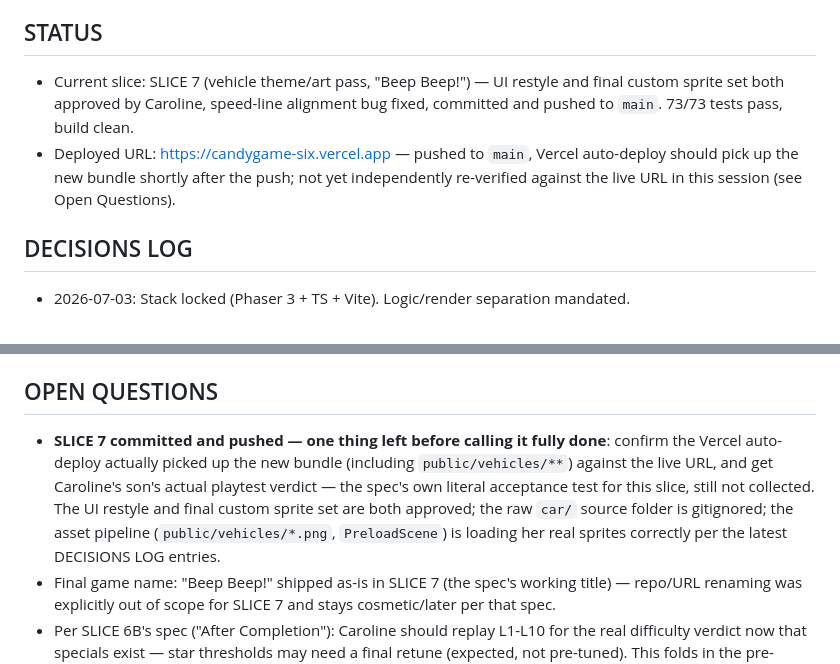
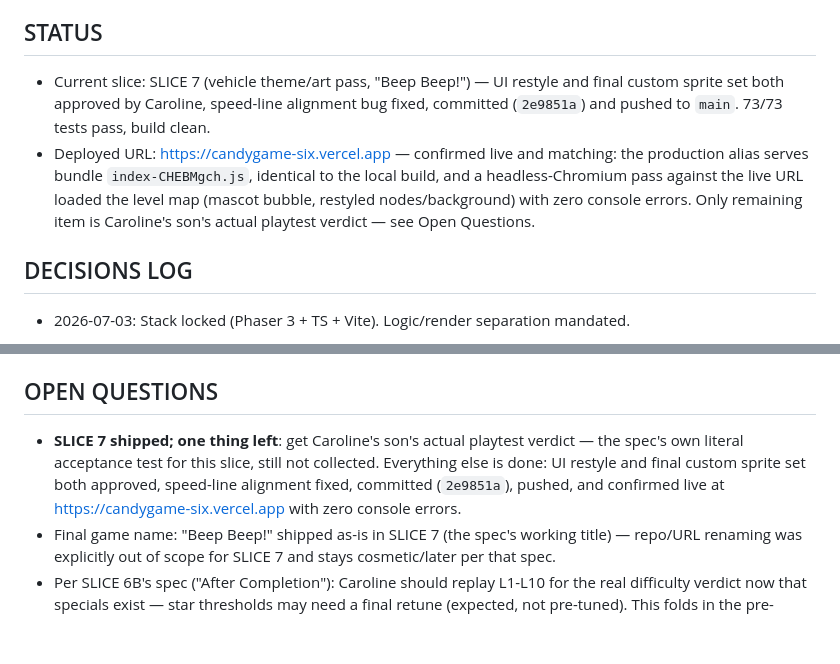
Before and after one commit to carolineliem904-max/candy_game, a Markdown page: HANDOFF.md, 2 parts joined by grey strips. Rendered like a GitHub page; blank space fills up the shorter version.

Commit message:
Update HANDOFF.md with SLICE 7 deploy confirmation
Co-Authored-By: Claude Sonnet 5 <noreply@anthropic.com>

```diff
--- a/HANDOFF.md
+++ b/HANDOFF.md
@@ -45,11 +45,13 @@ Built by Caroline (product owner / QA) with Claude Code as builder.
 
 ## STATUS
 - Current slice: SLICE 7 (vehicle theme/art pass, "Beep Beep!") — UI restyle and final custom sprite
-  set both approved by Caroline, speed-line alignment bug fixed, committed and pushed to `main`.
-  73/73 tests pass, build clean.
-- Deployed URL: https://candygame-six.vercel.app — pushed to `main`, Vercel auto-deploy should pick up
-  the new bundle shortly after the push; not yet independently re-verified against the live URL in
-  this session (see Open Questions).
+  set both approved by Caroline, speed-line alignment bug fixed, committed (`2e9851a`) and pushed to
+  `main`. 73/73 tests pass, build clean.
+- Deployed URL: https://candygame-six.vercel.app — confirmed live and matching: the production alias
+  serves bundle `index-CHEBMgch.js`, identical to the local build, and a headless-Chromium pass
+  against the live URL loaded the level map (mascot bubble, restyled nodes/background) with zero
+  console errors. Only remaining item is Caroline's son's actual playtest verdict — see Open
+  Questions.
 
 ## DECISIONS LOG
 - 2026-07-03: Stack locked (Phaser 3 + TS + Vite). Logic/render separation mandated.
@@ -732,12 +734,10 @@ Built by Caroline (product owner / QA) with Claude Code as builder.
   alignment fixes), pushed to `main`, triggering the existing Vercel auto-deploy.
 
 ## OPEN QUESTIONS
-- **SLICE 7 committed and pushed — one thing left before calling it fully done**: confirm the Vercel
-  auto-deploy actually picked up the new bundle (including `public/vehicles/**`) against the live URL,
-  and get Caroline's son's actual playtest verdict — the spec's own literal acceptance test for this
-  slice, still not collected. The UI restyle and final custom sprite set are both approved; the raw
-  `car/` source folder is gitignored; the asset pipeline (`public/vehicles/*.png`, `PreloadScene`) is
-  loading her real sprites correctly per the latest DECISIONS LOG entries.
+- **SLICE 7 shipped; one thing left**: get Caroline's son's actual playtest verdict — the spec's own
+  literal acceptance test for this slice, still not collected. Everything else is done: UI restyle and
+  final custom sprite set both approved, speed-line alignment fixed, committed (`2e9851a`), pushed,
+  and confirmed live at https://candygame-six.vercel.app with zero console errors.
 - Final game name: "Beep Beep!" shipped as-is in SLICE 7 (the spec's working title) — repo/URL
   renaming was explicitly out of scope for SLICE 7 and stays cosmetic/later per that spec.
 - Per SLICE 6B's spec ("After Completion"): Caroline should replay L1-L10 for the real difficulty
```
